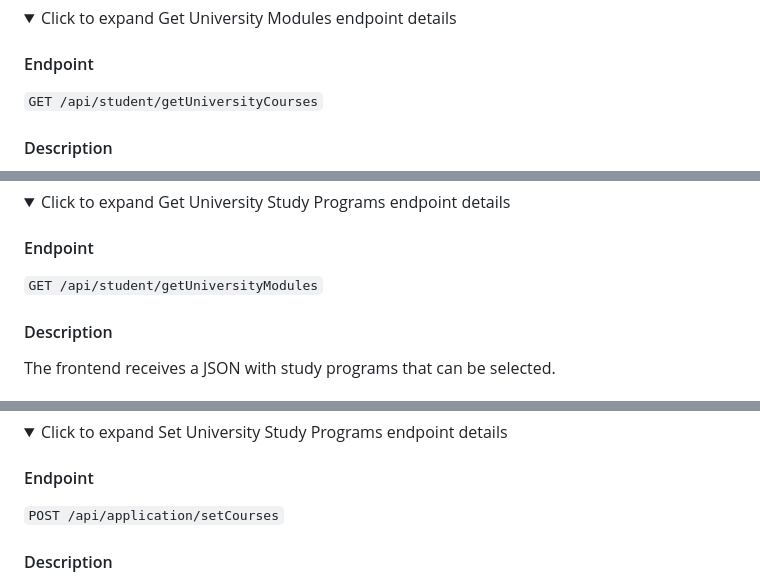
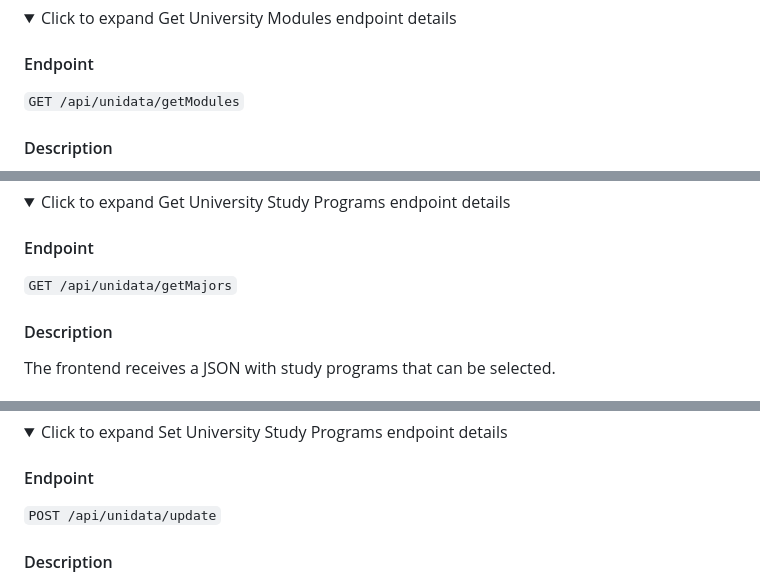
Before and after one commit to hurryclear/swtp-2023-04, a Markdown page: backend/README.md, 3 parts joined by grey strips. Rendered like a GitHub page; folded sections open.

Commit message:
change UniData Endpoints in the readme to /unidata/**

```diff
--- a/backend/README.md
+++ b/backend/README.md
@@ -177,7 +177,7 @@ The frontend sends the application ID, and the backend responds with the corresp
 <summary>Click to expand Get University Modules endpoint details</summary>
 
 #### Endpoint
-`GET /api/student/getUniversityCourses`
+`GET /api/unidata/getModules`
 
 #### Description
 The frontend sends the study program, and the backend provides the modules to be credited for this study program.
@@ -200,7 +200,7 @@ The frontend sends the study program, and the backend provides the modules to be
 <summary>Click to expand Get University Study Programs endpoint details</summary>
 
 #### Endpoint
-`GET /api/student/getUniversityModules`
+`GET /api/unidata/getMajors`
 
 #### Description
 The frontend receives a JSON with study programs that can be selected.
@@ -432,7 +432,7 @@ The frontend sends the application ID and module ID, and the backend sends modul
 <summary>Click to expand Set University Study Programs endpoint details</summary>
 
 #### Endpoint
-`POST /api/application/setCourses`
+`POST /api/unidata/update`
 
 #### Description
 The frontend provides a JSON with all study programs and their modules. The backend stores them in the database.
```
